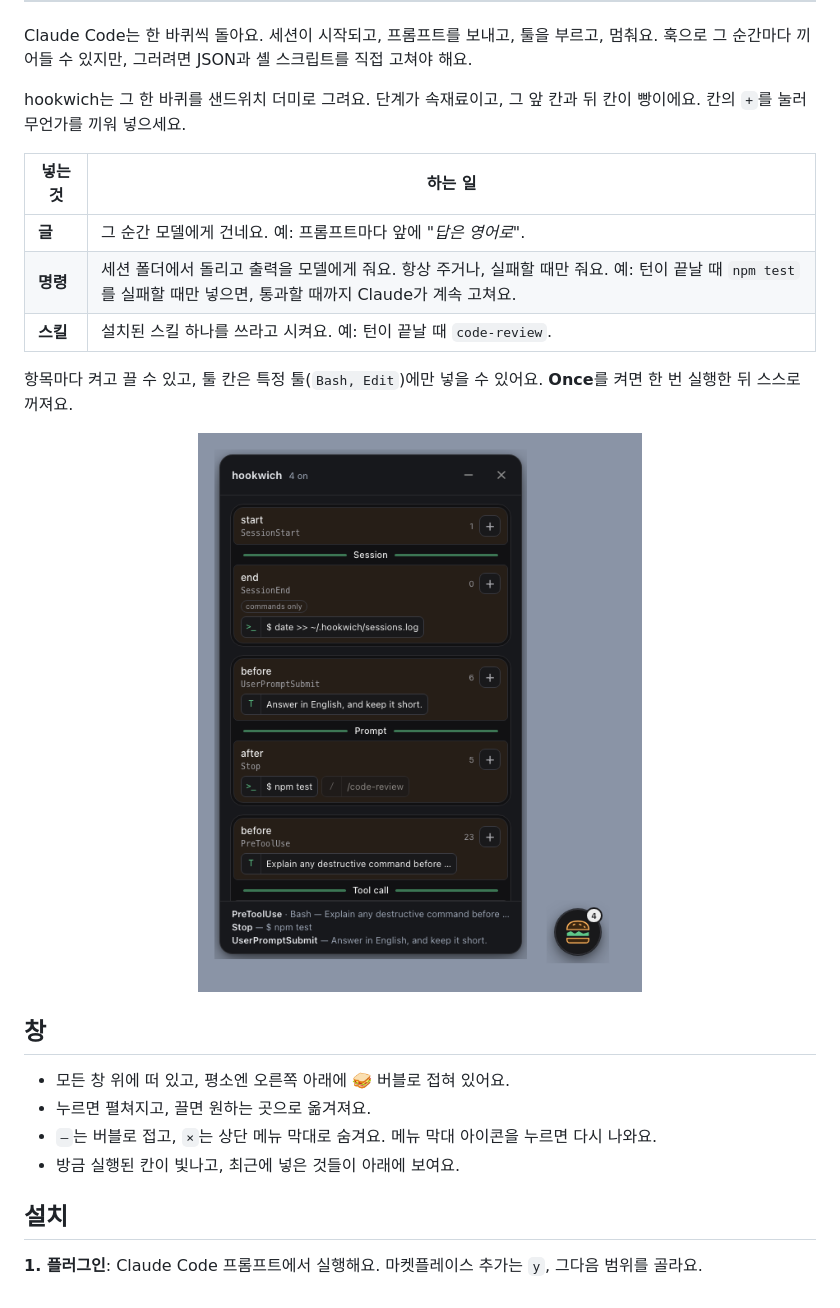
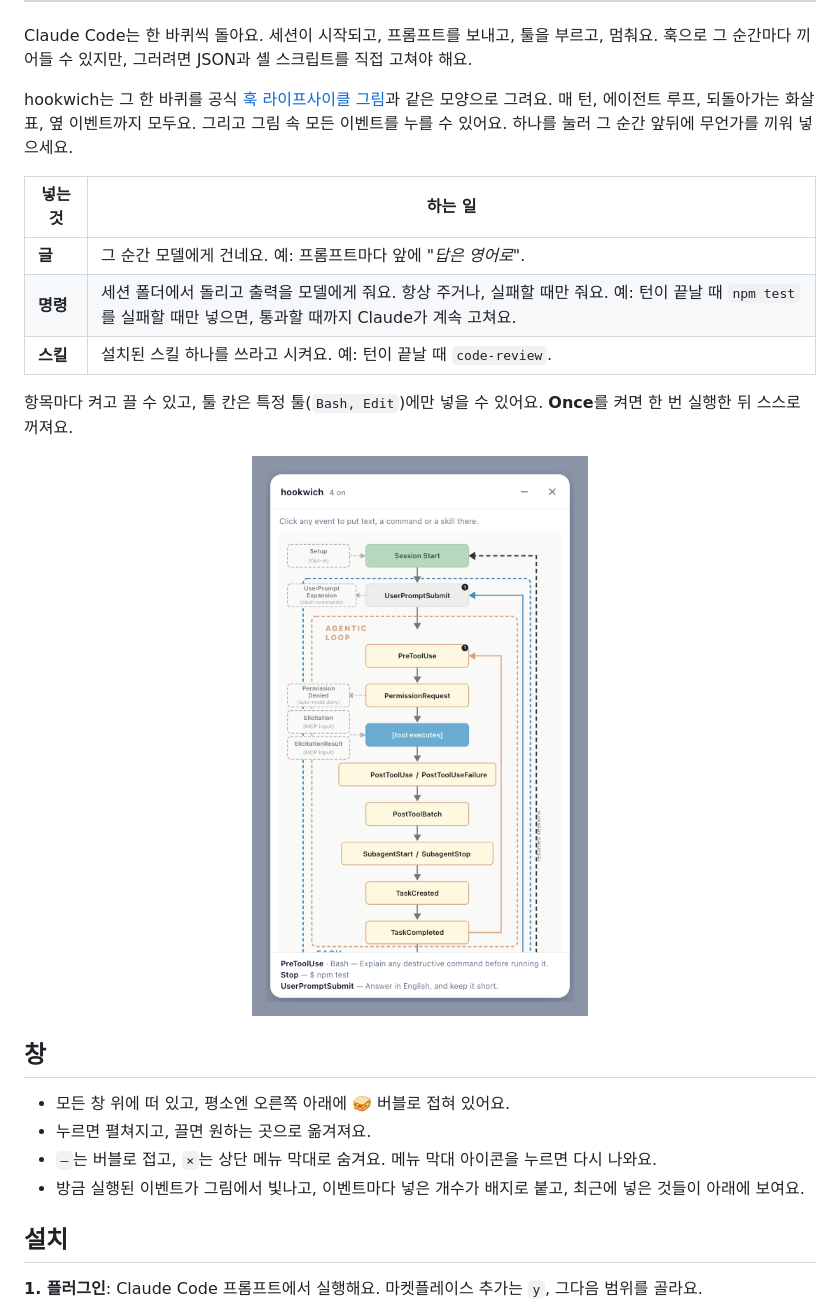
Before and after one commit to minjund/hoochi, a Markdown page: README.ko.md, the part around the change. Drawn GitHub-style; pictures changed too: assets/screenshot.png.

```diff
--- a/README.ko.md
+++ b/README.ko.md
@@ -13,8 +13,9 @@ Claude Code 라이프사이클의 아무 순간 앞뒤에 글·명령·스킬을
 Claude Code는 한 바퀴씩 돌아요. 세션이 시작되고, 프롬프트를 보내고, 툴을 부르고, 멈춰요.
 훅으로 그 순간마다 끼어들 수 있지만, 그러려면 JSON과 셸 스크립트를 직접 고쳐야 해요.
 
-hookwich는 그 한 바퀴를 샌드위치 더미로 그려요. 단계가 속재료이고, 그 앞 칸과 뒤 칸이 빵이에요.
-칸의 `+`를 눌러 무언가를 끼워 넣으세요.
+hookwich는 그 한 바퀴를 공식 [훅 라이프사이클 그림](https://code.claude.com/docs/en/hooks#hook-lifecycle)과
+같은 모양으로 그려요. 매 턴, 에이전트 루프, 되돌아가는 화살표, 옆 이벤트까지 모두요. 그리고 그림 속 모든 이벤트를
+누를 수 있어요. 하나를 눌러 그 순간 앞뒤에 무언가를 끼워 넣으세요.
 
 | 넣는 것 | 하는 일 |
 |---|---|
@@ -32,7 +33,7 @@ hookwich는 그 한 바퀴를 샌드위치 더미로 그려요. 단계가 속재
 - 모든 창 위에 떠 있고, 평소엔 오른쪽 아래에 🥪 버블로 접혀 있어요.
 - 누르면 펼쳐지고, 끌면 원하는 곳으로 옮겨져요.
 - `–`는 버블로 접고, `×`는 상단 메뉴 막대로 숨겨요. 메뉴 막대 아이콘을 누르면 다시 나와요.
-- 방금 실행된 칸이 빛나고, 최근에 넣은 것들이 아래에 보여요.
+- 방금 실행된 이벤트가 그림에서 빛나고, 이벤트마다 넣은 개수가 배지로 붙고, 최근에 넣은 것들이 아래에 보여요.
 
 ## 설치
 
```
Also changed, not shown: README.md (+10 -5 lines), 10 other files.
